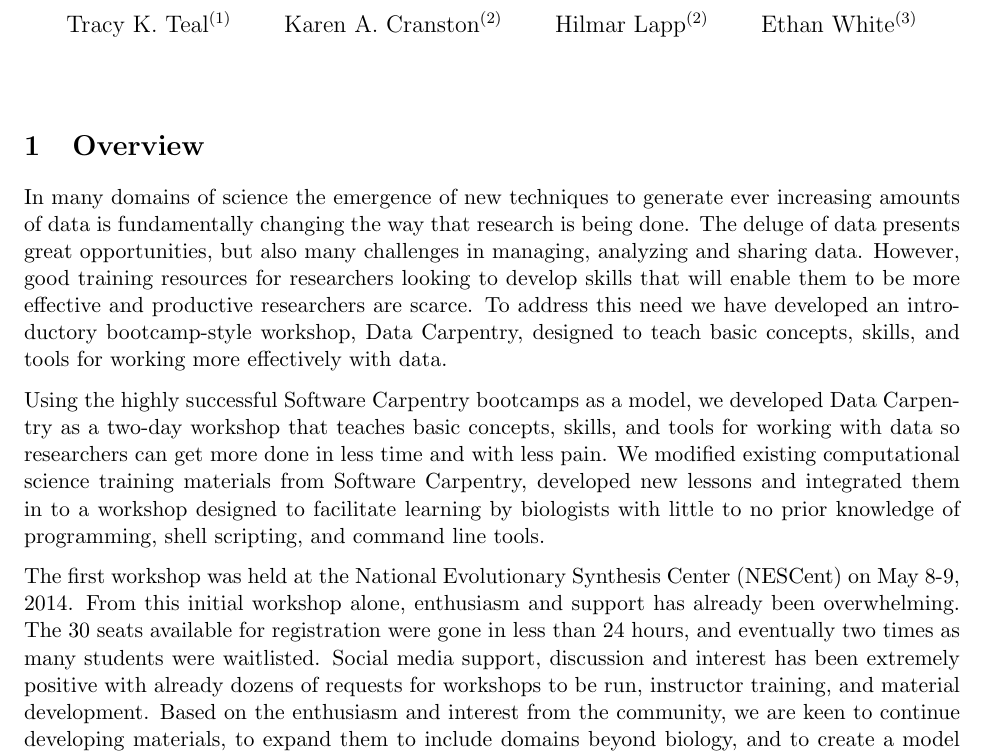
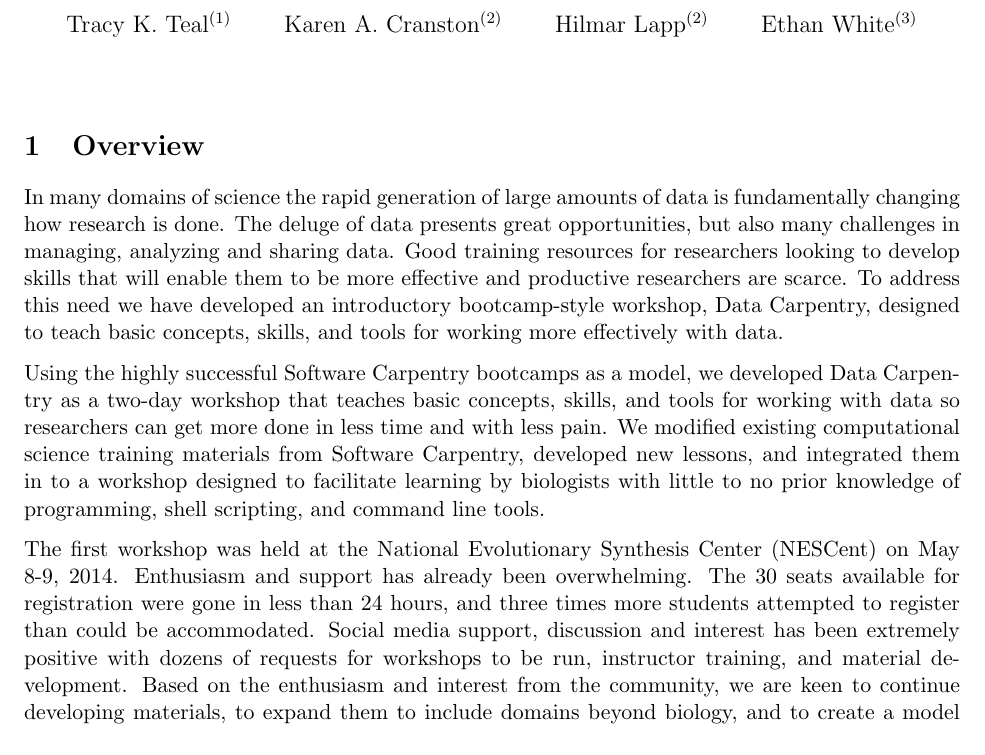
Before and after one commit to tracykteal/dc-overview, a LaTeX document (DataCarpentry_generic.tex): part of page 2 of 6, cut so that both start at the same text. Compiled offline with pdfLaTeX.

Commit message:
Tighten language in Overview

```diff
--- a/DataCarpentry_generic.tex
+++ b/DataCarpentry_generic.tex
@@ -20,11 +20,11 @@
 \maketitle
 
 \section{Overview }
-In many domains of science the emergence of new techniques to generate
-ever increasing amounts of data is fundamentally changing the way that
-research is being done. The deluge of data presents great
+In many domains of science the rapid generation of
+large amounts of data is fundamentally changing how
+research is done. The deluge of data presents great
 opportunities, but also many challenges in managing, analyzing and
-sharing data. However, good training resources for researchers looking
+sharing data. Good training resources for researchers looking
 to develop skills that will enable them to be more effective and
 productive researchers are scarce. To address this need we have
 developed an introductory bootcamp-style workshop, Data Carpentry,
@@ -36,17 +36,17 @@
 concepts, skills, and tools for working with data so researchers can
 get more done in less time and with less pain. We modified existing
 computational science training materials from Software Carpentry,
-developed new lessons and integrated them in to a workshop designed to
+developed new lessons, and integrated them in to a workshop designed to
 facilitate learning by biologists with little to no prior knowledge of
 programming, shell scripting, and command line tools.
 
 The first workshop was held at the National Evolutionary Synthesis
-Center (NESCent) on May 8-9, 2014. From this initial workshop alone,
-enthusiasm and support has already been overwhelming. The 30 seats
+Center (NESCent) on May 8-9, 2014.
+Enthusiasm and support has already been overwhelming. The 30 seats
 available for registration were gone in less than 24 hours, and
-eventually two times as many students were waitlisted. Social media
+three times more students attempted to register than could be accommodated. Social media
 support, discussion and interest has been extremely positive with
-already dozens of requests for workshops to be run, instructor
+dozens of requests for workshops to be run, instructor
 training, and material development. Based on the enthusiasm and
 interest from the community, we are keen to continue developing
 materials, to expand them to include domains beyond biology, and to
```
